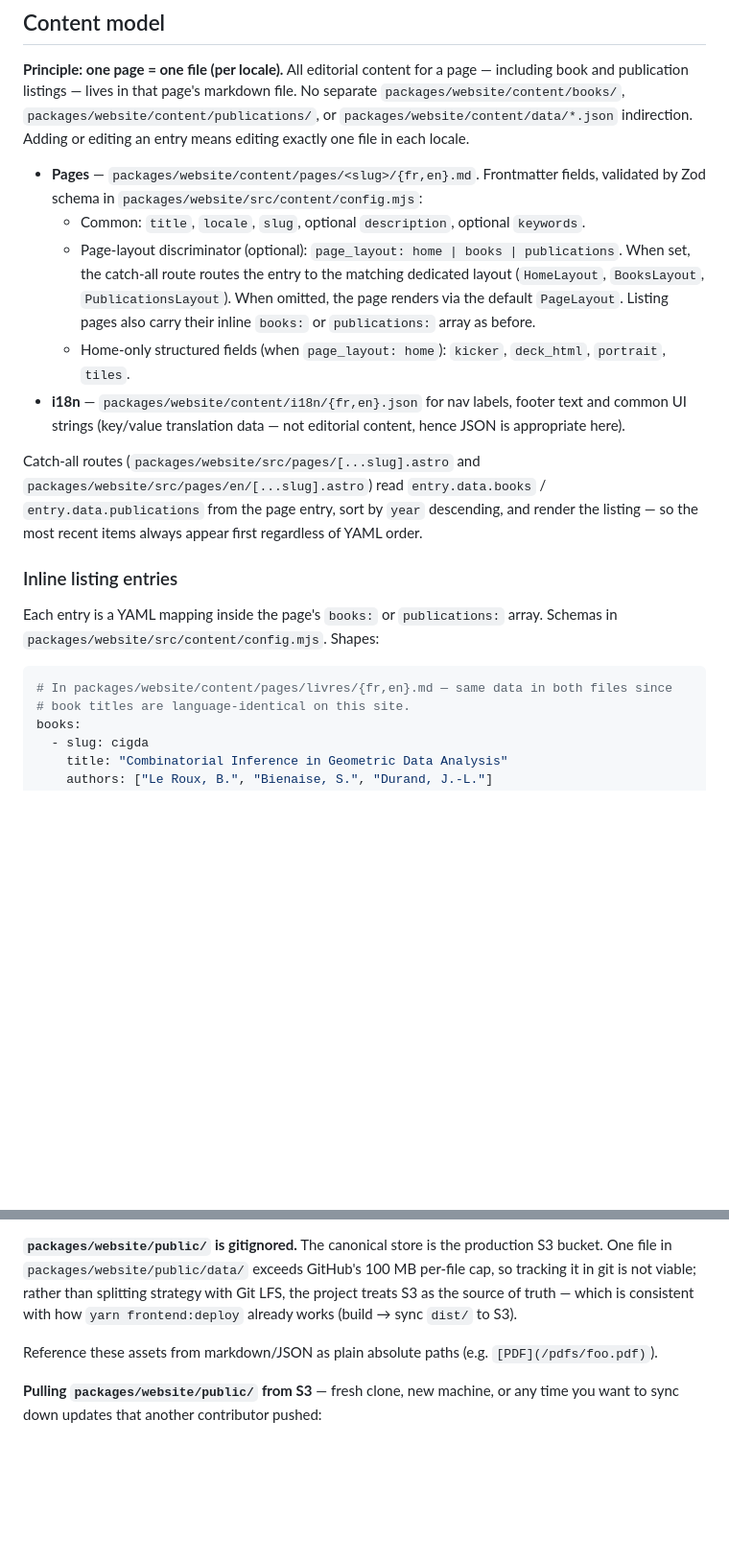
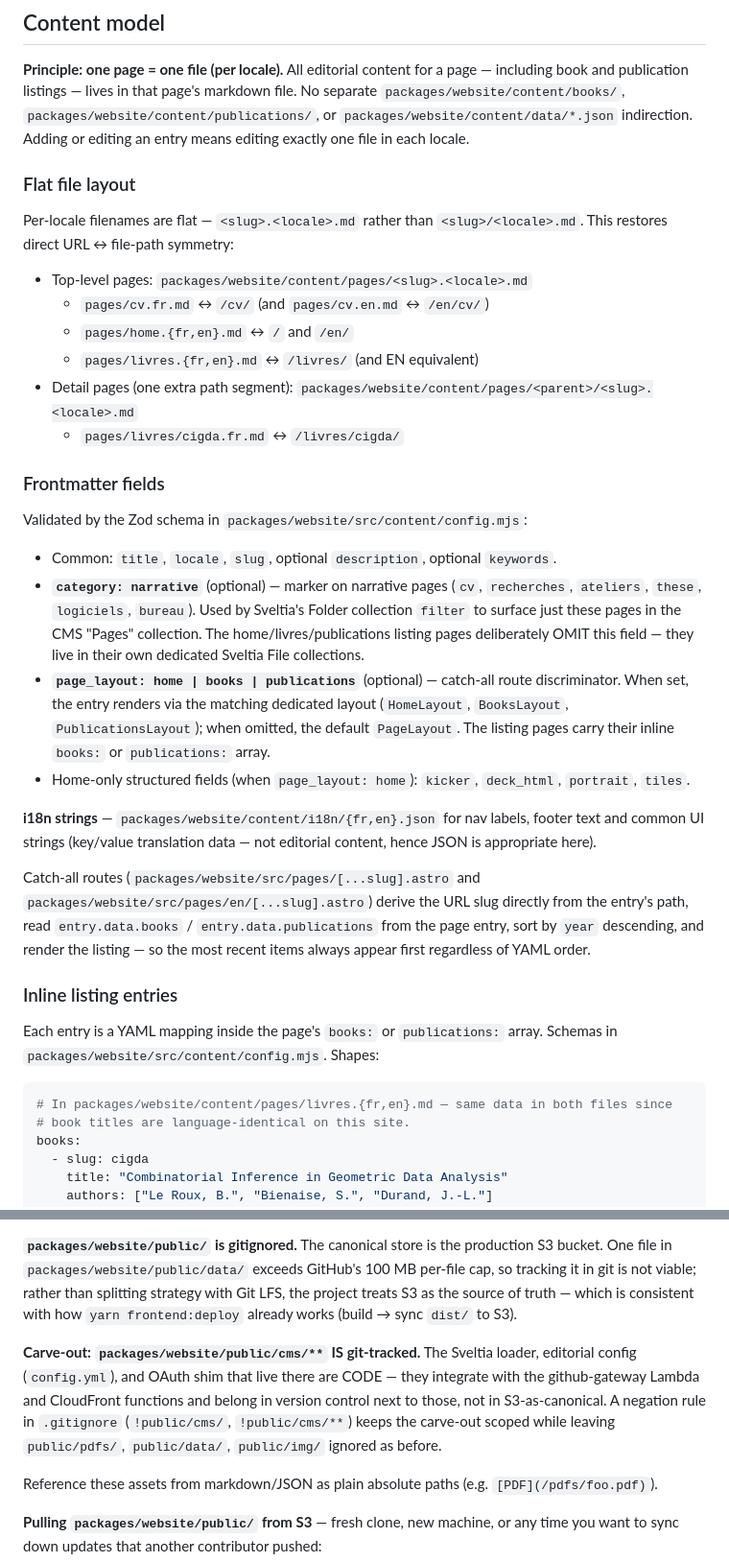
Before and after one commit to Maev4l/brigitte-le-roux-website, a Markdown page: CLAUDE.md, 2 parts joined by grey strips. Shown at 96% size. GitHub-like rendering; blank space fills up the shorter version.

Commit message:
docs: roll Plan 8 execution deviations into spec + CLAUDE.md
Plan 8 (Sveltia frontend + OAuth + text editing) shipped end-to-end
but with substantial smoke-test iteration. Folding the realized state
back into the docs so future readers see what's actually deployed.

- CLAUDE.md: rewrites the Content model section for the new flat
  layout (pages/<slug>.<locale>.md + pages/<parent>/<slug>.<locale>.md
  for detail pages), documents the optional `category: narrative`
  frontmatter marker that Sveltia's Folder collection filters on, and
  updates every path example to match. Adds a Static-assets note that
  packages/website/public/cms/** is now git-tracked (carve-out from
  the public/* gitignore rule) because the Sveltia frontend code is
  CODE, not media.

- spec §1: documents the actual deployed Sveltia surface (loader,
  config.yml, auth/index.html) and the gitignore carve-out rationale.

- spec §2: replaces the old Sveltia-collections sketch with the
  realized config — the narrative_pages Folder collection with
  filter: { field: category, value: narrative }, and the three File
  collections (home/livres/publications). Documents the `category`
  field, the flat layout, and how adding a new narrative page works
  (no Sveltia config edit needed — auto-discovered).

- spec §3: two new subsections documenting the github-gateway
  Sveltia-compat interceptors (/user, /api/v3 strip, /collaborators
  → 204, /api/graphql forwarder, query-string preservation) and the
  CloudFront cms_api_auth_rewriter function (Authorization: token →
  Bearer). The "Custom Sveltia backend plugin" subsection is marked
  superseded — Sveltia's actual plugin API didn't permit a true
  custom backend; the OAuth shim approach replaced that design.

- Plan 8 doc: prepended an "Execution deviations (rolled in
  2026-05-24)" callout right after the architecture block. Five
  deviations (a-e) each with the commit SHA that landed them:
    bde02bd  github-gateway interceptors (initial set)
    28332f6  query-string preservation fix
    d2de081  CloudFront token→Bearer rewrite (new CF function)
    3f2c18c  content flat-layout refactor + Astro routing
    a986b82  gitignore carve-out + tracked public/cms/ files

````diff
--- a/CLAUDE.md
+++ b/CLAUDE.md
@@ -23,25 +23,49 @@ markdown file. No separate `packages/website/content/books/`, `packages/website/
 `packages/website/content/data/*.json` indirection. Adding or editing an entry means editing
 exactly one file in each locale.
 
-- **Pages** — `packages/website/content/pages/<slug>/{fr,en}.md`. Frontmatter fields,
-  validated by Zod schema in `packages/website/src/content/config.mjs`:
-  - Common: `title`, `locale`, `slug`, optional `description`, optional
-    `keywords`.
-  - Page-layout discriminator (optional): `page_layout: home | books | publications`.
-    When set, the catch-all route routes the entry to the matching dedicated layout
-    (`HomeLayout`, `BooksLayout`, `PublicationsLayout`). When omitted, the page
-    renders via the default `PageLayout`. Listing pages also carry their inline
-    `books:` or `publications:` array as before.
-  - Home-only structured fields (when `page_layout: home`): `kicker`, `deck_html`,
-    `portrait`, `tiles`.
-- **i18n** — `packages/website/content/i18n/{fr,en}.json` for nav labels, footer text and
-  common UI strings (key/value translation data — not editorial content,
-  hence JSON is appropriate here).
+### Flat file layout
 
-Catch-all routes (`packages/website/src/pages/[...slug].astro` and `packages/website/src/pages/en/[...slug].astro`)
-read `entry.data.books` / `entry.data.publications` from the page entry,
-sort by `year` descending, and render the listing — so the most recent
-items always appear first regardless of YAML order.
+Per-locale filenames are flat — `<slug>.<locale>.md` rather than
+`<slug>/<locale>.md`. This restores direct URL ↔ file-path symmetry:
+
+- Top-level pages: `packages/website/content/pages/<slug>.<locale>.md`
+  - `pages/cv.fr.md` ↔ `/cv/` (and `pages/cv.en.md` ↔ `/en/cv/`)
+  - `pages/home.{fr,en}.md` ↔ `/` and `/en/`
+  - `pages/livres.{fr,en}.md` ↔ `/livres/` (and EN equivalent)
+- Detail pages (one extra path segment):
+  `packages/website/content/pages/<parent>/<slug>.<locale>.md`
+  - `pages/livres/cigda.fr.md` ↔ `/livres/cigda/`
+
+### Frontmatter fields
+
+Validated by the Zod schema in `packages/website/src/content/config.mjs`:
+
+- Common: `title`, `locale`, `slug`, optional `description`, optional
+  `keywords`.
+- **`category: narrative`** (optional) — marker on narrative pages
+  (`cv`, `recherches`, `ateliers`, `these`, `logiciels`, `bureau`).
+  Used by Sveltia's Folder collection `filter` to surface just these
+  pages in the CMS "Pages" collection. The home/livres/publications
+  listing pages deliberately OMIT this field — they live in their own
+  dedicated Sveltia File collections.
+- **`page_layout: home | books | publications`** (optional) —
+  catch-all route discriminator. When set, the entry renders via the
+  matching dedicated layout (`HomeLayout`, `BooksLayout`,
+  `PublicationsLayout`); when omitted, the default `PageLayout`. The
+  listing pages carry their inline `books:` or `publications:` array.
+- Home-only structured fields (when `page_layout: home`): `kicker`,
+  `deck_html`, `portrait`, `tiles`.
+
+**i18n strings** — `packages/website/content/i18n/{fr,en}.json` for nav
+labels, footer text and common UI strings (key/value translation data —
+not editorial content, hence JSON is appropriate here).
+
+Catch-all routes (`packages/website/src/pages/[...slug].astro` and
+`packages/website/src/pages/en/[...slug].astro`) derive the URL slug
+directly from the entry's path, read `entry.data.books` /
+`entry.data.publications` from the page entry, sort by `year`
+descending, and render the listing — so the most recent items always
+appear first regardless of YAML order.
 
 ### Inline listing entries
 
@@ -49,7 +73,7 @@ Each entry is a YAML mapping inside the page's `books:` or `publications:`
 array. Schemas in `packages/website/src/content/config.mjs`. Shapes:
 
 ```yaml
-# In packages/website/content/pages/livres/{fr,en}.md — same data in both files since
+# In packages/website/content/pages/livres.{fr,en}.md — same data in both files since
 # book titles are language-identical on this site.
 books:
   - slug: cigda
@@ -142,6 +173,14 @@ in `packages/website/public/data/` exceeds GitHub's 100 MB per-file cap, so trac
 viable; rather than splitting strategy with Git LFS, the project treats S3 as the
 source of truth — which is consistent with how `yarn frontend:deploy` already works (build →
 sync `dist/` to S3).
+
+**Carve-out: `packages/website/public/cms/**` IS git-tracked.** The
+Sveltia loader, editorial config (`config.yml`), and OAuth shim that
+live there are CODE — they integrate with the github-gateway Lambda and
+CloudFront functions and belong in version control next to those, not
+in S3-as-canonical. A negation rule in `.gitignore` (`!public/cms/`,
+`!public/cms/**`) keeps the carve-out scoped while leaving `public/pdfs/`,
+`public/data/`, `public/img/` ignored as before.
 
 Reference these assets from markdown/JSON as plain absolute paths (e.g.
 `[PDF](/pdfs/foo.pdf)`).
````
Also changed, not shown: other parts of CLAUDE.md (+14 -7 lines), 2 other files.
